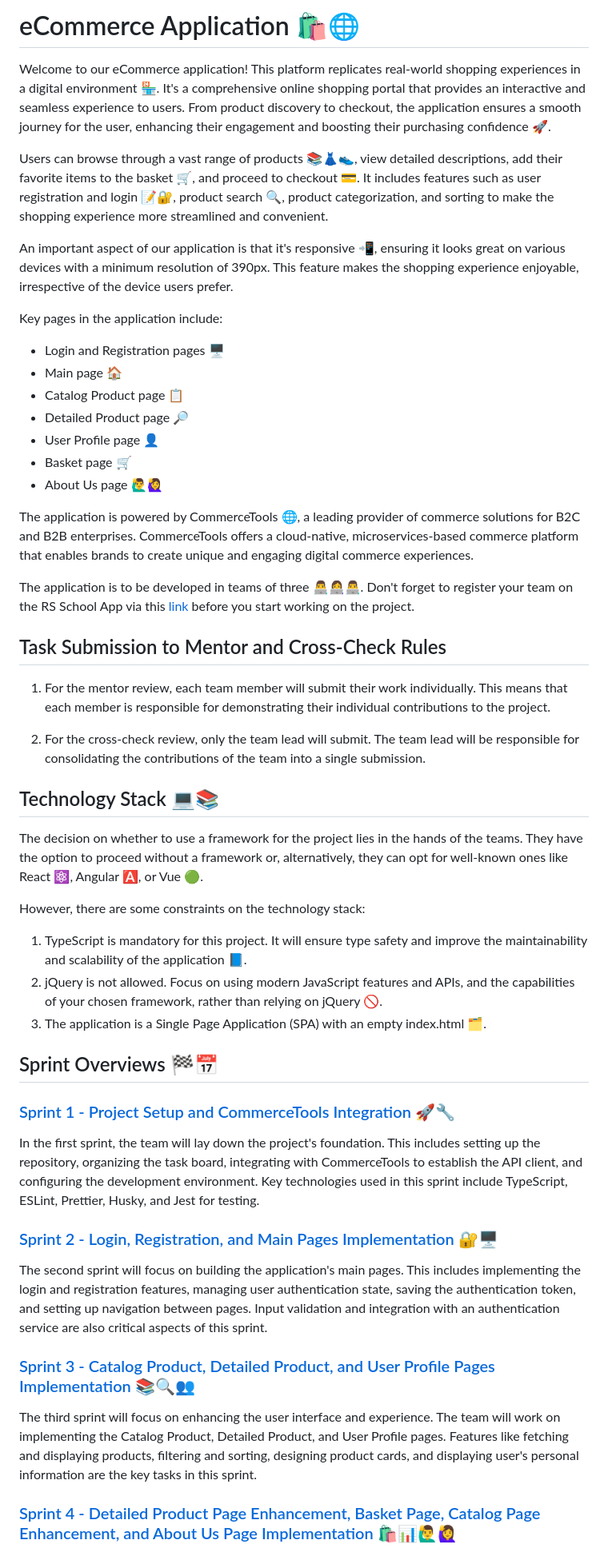
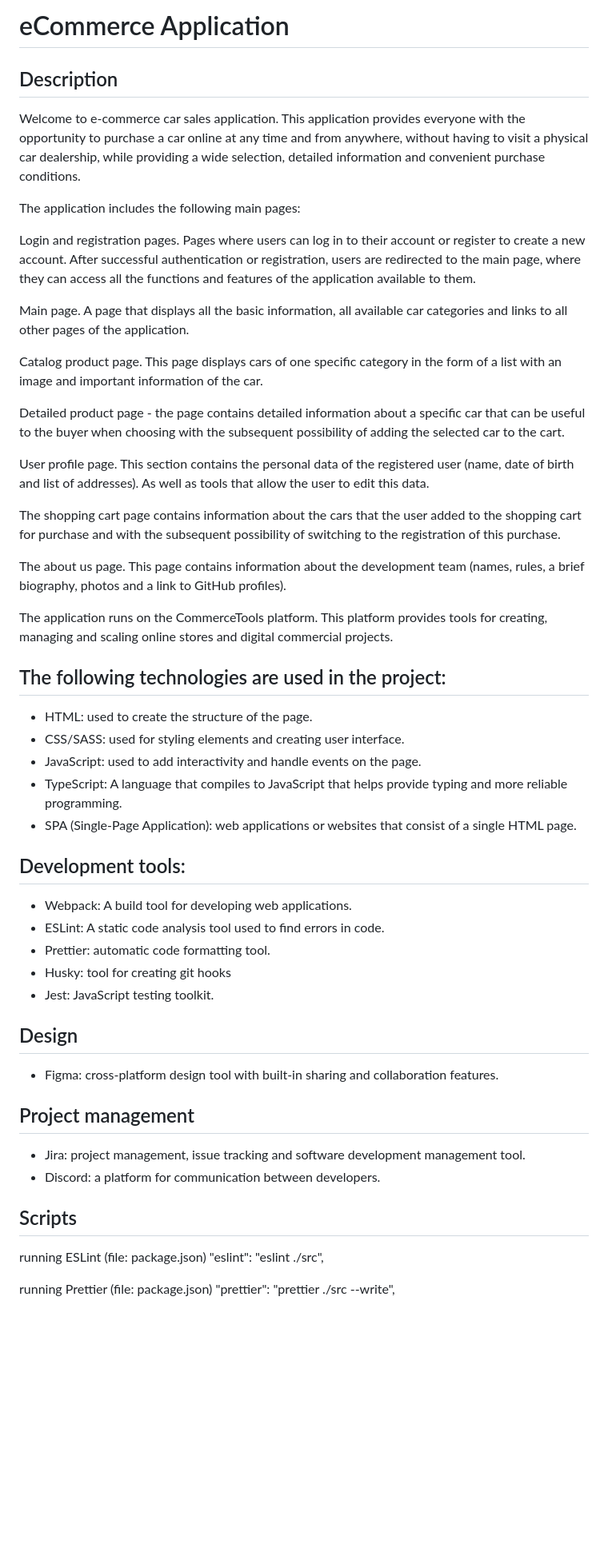
Before and after one commit to damaloonazhret/eCommerce-Application, a Markdown page: README.md, the part around one of its changes. Shown at 80% size. Drawn GitHub-style; blank space fills up the shorter version.

Commit message:
feat: add scripts in raeadme.md

```diff
--- a/README.md
+++ b/README.md
@@ -1,54 +1,57 @@
-# eCommerce Application 🛍️🌐
+# eCommerce Application
 
-Welcome to our eCommerce application! This platform replicates real-world shopping experiences in a digital environment 🏪. It's a comprehensive online shopping portal that provides an interactive and seamless experience to users. From product discovery to checkout, the application ensures a smooth journey for the user, enhancing their engagement and boosting their purchasing confidence 🚀.
+## Description
 
-Users can browse through a vast range of products 📚👗👟, view detailed descriptions, add their favorite items to the basket 🛒, and proceed to checkout 💳. It includes features such as user registration and login 📝🔐, product search 🔍, product categorization, and sorting to make the shopping experience more streamlined and convenient.
+Welcome to e-commerce car sales application. This application provides everyone with the opportunity to purchase a car online at any time and from anywhere, without having to visit a physical car dealership, while providing a wide selection, detailed information and convenient purchase conditions.
 
-An important aspect of our application is that it's responsive 📲, ensuring it looks great on various devices with a minimum resolution of 390px. This feature makes the shopping experience enjoyable, irrespective of the device users prefer.
+The application includes the following main pages:
 
-Key pages in the application include:
+Login and registration pages. Pages where users can log in to their account or register to create a new account. After successful authentication or registration, users are redirected to the main page, where they can access all the functions and features of the application available to them.
 
-- Login and Registration pages 🖥️
-- Main page 🏠
-- Catalog Product page 📋
-- Detailed Product page 🔎
-- User Profile page 👤
-- Basket page 🛒
-- About Us page 🙋‍♂️🙋‍♀️
+Main page. A page that displays all the basic information, all available car categories and links to all other pages of the application.
 
-The application is powered by CommerceTools 🌐, a leading provider of commerce solutions for B2C and B2B enterprises. CommerceTools offers a cloud-native, microservices-based commerce platform that enables brands to create unique and engaging digital commerce experiences.
+Catalog product page. This page displays cars of one specific category in the form of a list with an image and important information of the car.
 
-The application is to be developed in teams of three 👨‍💻👩‍💻👨‍💻. Don't forget to register your team on the RS School App via this [link](https://app.rs.school/course/team-distributions?course=js-fe-2023Q1) before you start working on the project.
+Detailed product page - the page contains detailed information about a specific car that can be useful to the buyer when choosing with the subsequent possibility of adding the selected car to the cart.
 
-## Task Submission to Mentor and Cross-Check Rules
+User profile page. This section contains the personal data of the registered user (name, date of birth and list of addresses). As well as tools that allow the user to edit this data.
 
-1. For the mentor review, each team member will submit their work individually. This means that each member is responsible for demonstrating their individual contributions to the project.
+The shopping cart page contains information about the cars that the user added to the shopping cart for purchase and with the subsequent possibility of switching to the registration of this purchase.
 
-2. For the cross-check review, only the team lead will submit. The team lead will be responsible for consolidating the contributions of the team into a single submission.
+The about us page. This page contains information about the development team (names, rules, a brief biography, photos and a link to GitHub profiles).
 
-## Technology Stack 💻📚
+The application runs on the CommerceTools platform. This platform provides tools for creating, managing and scaling online stores and digital commercial projects.
 
-The decision on whether to use a framework for the project lies in the hands of the teams. They have the option to proceed without a framework or, alternatively, they can opt for well-known ones like React ⚛️, Angular 🅰️, or Vue 🟢.
+## The following technologies are used in the project:
 
-However, there are some constraints on the technology stack:
+- HTML: used to create the structure of the page.
+- CSS/SASS: used for styling elements and creating user interface.
+- JavaScript: used to add interactivity and handle events on the page.
+- TypeScript: A language that compiles to JavaScript that helps provide typing and more reliable programming.
+- SPA (Single-Page Application): web applications or websites that consist of a single HTML page.
 
-1. TypeScript is mandatory for this project. It will ensure type safety and improve the maintainability and scalability of the application 📘.
-2. jQuery is not allowed. Focus on using modern JavaScript features and APIs, and the capabilities of your chosen framework, rather than relying on jQuery 🚫.
-3. The application is a Single Page Application (SPA) with an empty index.html 🗂️.
+## Development tools:
 
-## Sprint Overviews 🏁📅
+- Webpack: A build tool for developing web applications.
+- ESLint: A static code analysis tool used to find errors in code.
+- Prettier: automatic code formatting tool.
+- Husky: tool for creating git hooks
+- Jest: JavaScript testing toolkit.
 
-### [Sprint 1 - Project Setup and CommerceTools Integration](./Sprints/Sprint%231.md) 🚀🔧
+## Design
 
-In the first sprint, the team will lay down the project's foundation. This includes setting up the repository, organizing the task board, integrating with CommerceTools to establish the API client, and configuring the development environment. Key technologies used in this sprint include TypeScript, ESLint, Prettier, Husky, and Jest for testing.
+- Figma: cross-platform design tool with built-in sharing and collaboration features.
 
-### [Sprint 2 - Login, Registration, and Main Pages Implementation](./Sprints/Sprint%232.md) 🔐🖥️
+## Project management
 
-The second sprint will focus on building the application's main pages. This includes implementing the login and registration features, managing user authentication state, saving the authentication token, and setting up navigation between pages. Input validation and integration with an authentication service are also critical aspects of this sprint.
+- Jira: project management, issue tracking and software development management tool.
+- Discord: a platform for communication between developers.
 
-### [Sprint 3 - Catalog Product, Detailed Product, and User Profile Pages Implementation](./Sprints/Sprint%233.md) 📚🔍👥
+## Scripts
 
-The third sprint will focus on enhancing the user interface and experience. The team will work on implementing the Catalog Product, Detailed Product, and User Profile pages. Features like fetching and displaying products, filtering and sorting, designing product cards, and displaying user's personal information are the key tasks in this sprint.
+running ESLint (file: package.json)
+"eslint": "eslint ./src",
 
-### [Sprint 4 - Detailed Product Page Enhancement, Basket Page, Catalog Page Enhancement, and About Us Page Implementation](./Sprints/Sprint%234.md) 🛍️📊🙋‍♂️🙋‍♀️
+running Prettier (file: package.json)
+"prettier": "prettier ./src --write",
 
```
Also changed, not shown: other parts of README.md (+9 -25 lines).
